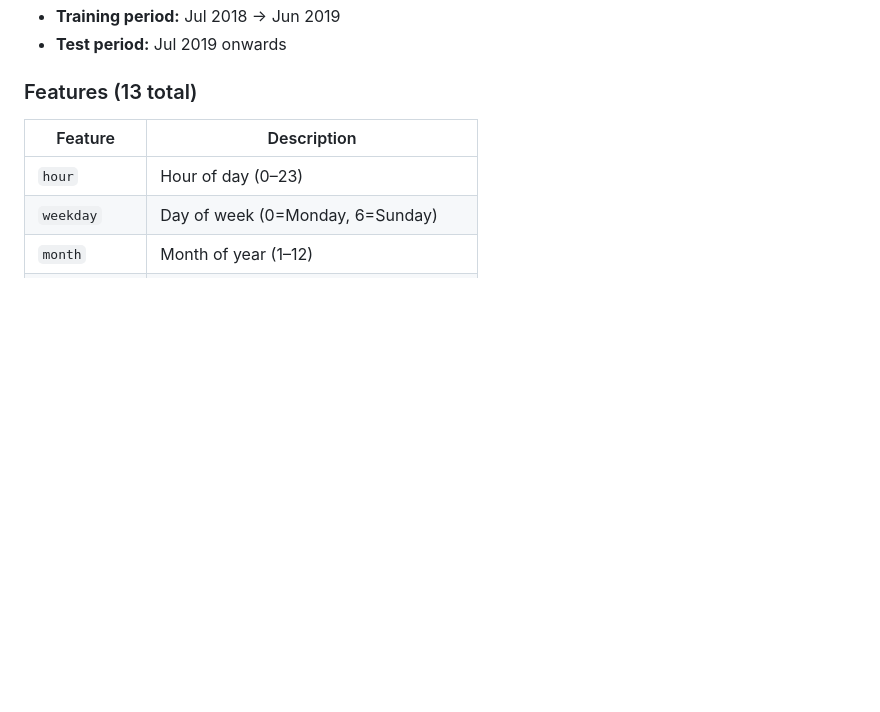
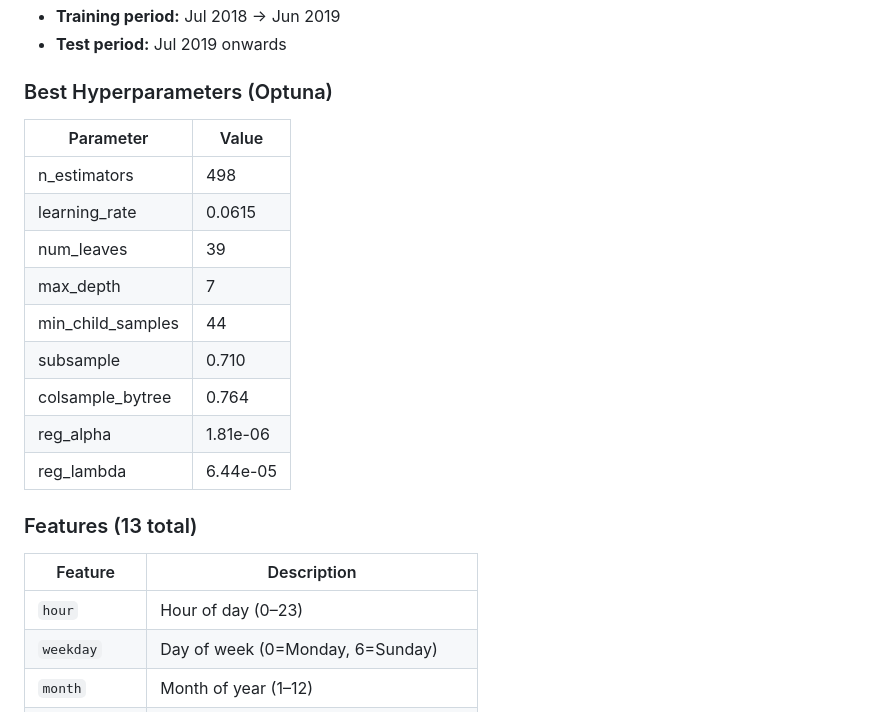
Before and after one commit to WinHtut16/Hourly-building-energy-demand-prediction, a Markdown page: README.md, the part around one of its changes. GitHub-like rendering; blank space fills up the shorter version.

```diff
--- a/README.md
+++ b/README.md
@@ -46,5 +59,19 @@ Visit the live URL to access the interactive prediction UI. No coding required.
 - **Training period:** Jul 2018 → Jun 2019
 - **Test period:** Jul 2019 onwards
+
+### Best Hyperparameters (Optuna)
+
+| Parameter | Value |
+|-----------|-------|
+| n_estimators | 498 |
+| learning_rate | 0.0615 |
+| num_leaves | 39 |
+| max_depth | 7 |
+| min_child_samples | 44 |
+| subsample | 0.710 |
+| colsample_bytree | 0.764 |
+| reg_alpha | 1.81e-06 |
+| reg_lambda | 6.44e-05 |
 
 ### Features (13 total)
 
```
Also changed, not shown: other parts of README.md (+33 -20 lines).
